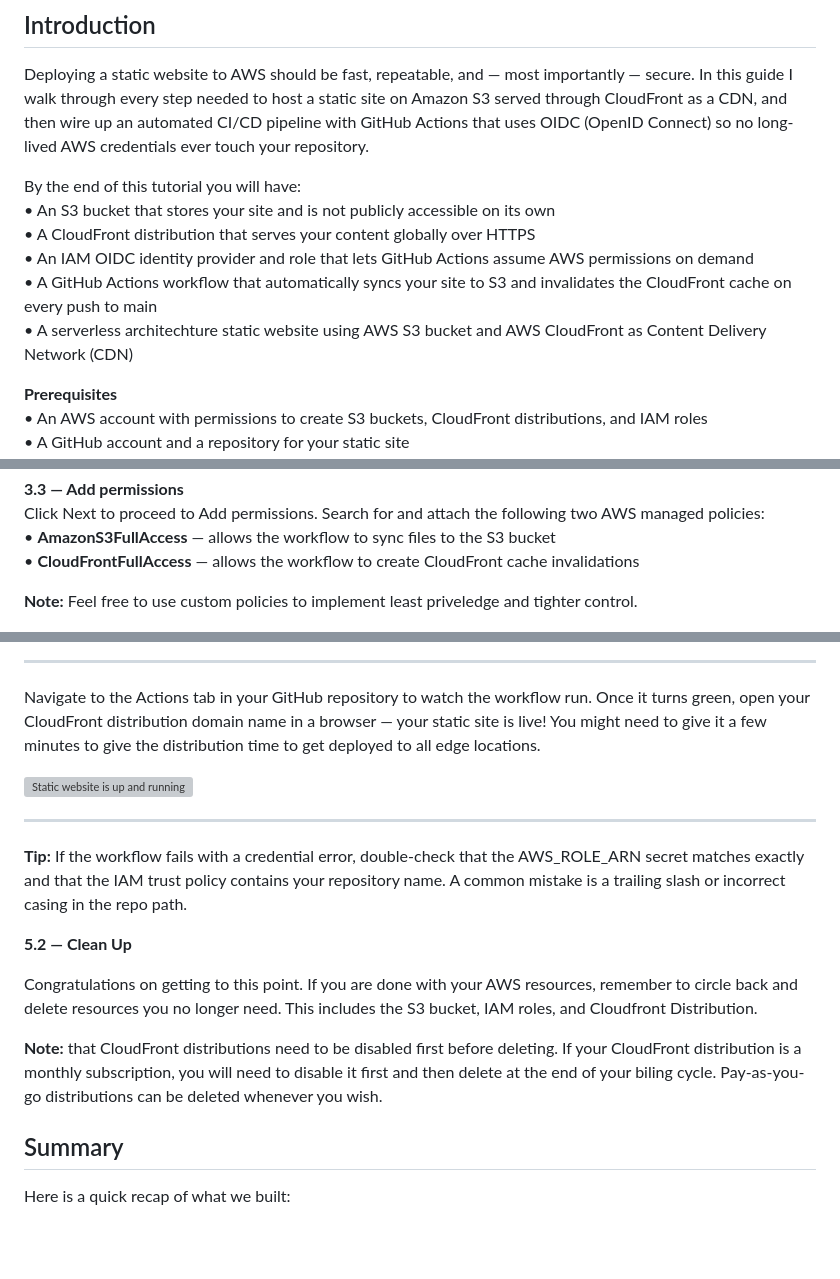
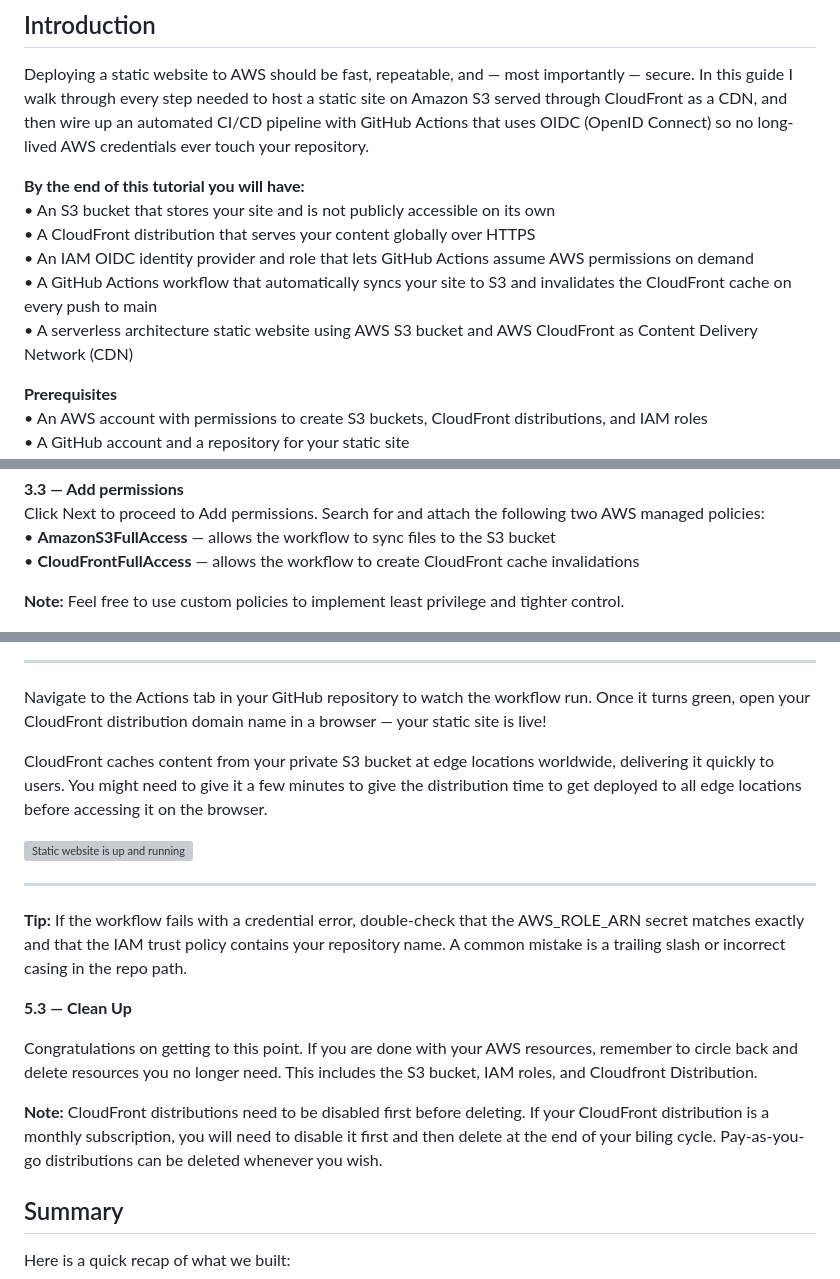
Before and after one commit to ucheor/Serverless_Static_Website_CI-CD_with_GitHub-Actions_AWS_S3_CloudFront_QR, a Markdown page: README.md, 3 parts joined by grey strips. Rendered like a GitHub page; blank space fills up the shorter version; grey boxes are pictures that could not be loaded.

```diff
--- a/README.md
+++ b/README.md
@@ -4,12 +4,12 @@
 ## Introduction
 Deploying a static website to AWS should be fast, repeatable, and — most importantly — secure. In this guide I walk through every step needed to host a static site on Amazon S3 served through CloudFront as a CDN, and then wire up an automated CI/CD pipeline with GitHub Actions that uses OIDC (OpenID Connect) so no long-lived AWS credentials ever touch your repository.
 
-By the end of this tutorial you will have:
+**By the end of this tutorial you will have:**
 •	An S3 bucket that stores your site and is not publicly accessible on its own
 •	A CloudFront distribution that serves your content globally over HTTPS
 •	An IAM OIDC identity provider and role that lets GitHub Actions assume AWS permissions on demand
 •	A GitHub Actions workflow that automatically syncs your site to S3 and invalidates the CloudFront cache on every push to main
-• A serverless architechture static website using AWS S3 bucket and AWS CloudFront as Content Delivery Network (CDN)
+• A serverless architecture static website using AWS S3 bucket and AWS CloudFront as Content Delivery Network (CDN)
 
 **Prerequisites**
 •	An AWS account with permissions to create S3 buckets, CloudFront distributions, and IAM roles
@@ -162,7 +162,7 @@ Click Next to proceed to Add permissions. Search for and attach the following tw
 •	**AmazonS3FullAccess** — allows the workflow to sync files to the S3 bucket
 •	**CloudFrontFullAccess** — allows the workflow to create CloudFront cache invalidations
 
-**Note:** Feel free to use custom policies to implement least priveledge and tighter control.
+**Note:** Feel free to use custom policies to implement least privilege and tighter control.
 
 ![IAM Create role Name review screen showing both AmazonS3FullAccess and CloudFrontFullAccess policies attached](images/17_add_permissions.png)
 
@@ -273,7 +273,10 @@ Add all your files, commit, and push to the main branch. This will trigger the w
 
 ---
 
-Navigate to the Actions tab in your GitHub repository to watch the workflow run. Once it turns green, open your CloudFront distribution domain name in a browser — your static site is live! You might need to give it a few minutes to give the distribution time to get deployed to all edge locations.
+Navigate to the Actions tab in your GitHub repository to watch the workflow run. Once it turns green, open your CloudFront distribution domain name in a browser — your static site is live!
+
+CloudFront caches content from your private S3 bucket at edge locations worldwide, delivering it quickly to users. You might need to give it a few minutes to give the distribution time to get deployed to all edge locations before accessing it on the browser.
+
 
 ![Static website is up and running](images/21_website_up.png)
 
@@ -281,11 +284,11 @@ Navigate to the Actions tab in your GitHub repository to watch the workflow run.
 
 **Tip:** If the workflow fails with a credential error, double-check that the AWS_ROLE_ARN secret matches exactly and that the IAM trust policy contains your repository name. A common mistake is a trailing slash or incorrect casing in the repo path.
 
-**5.2 — Clean Up**
+**5.3 — Clean Up**
 
 Congratulations on getting to this point. If you are done with your AWS resources, remember to circle back and delete resources you no longer need. This includes the S3 bucket, IAM roles, and Cloudfront Distribution.
 
-**Note:** that CloudFront distributions need to be disabled first before deleting. If your CloudFront distribution is a monthly subscription, you will need to disable it first and then delete at the end of your biling cycle. Pay-as-you-go distributions can be deleted whenever you wish.
+**Note:** CloudFront distributions need to be disabled first before deleting. If your CloudFront distribution is a monthly subscription, you will need to disable it first and then delete at the end of your biling cycle. Pay-as-you-go distributions can be deleted whenever you wish.
 
 ## Summary
 Here is a quick recap of what we built:
```
Also changed, not shown: other parts of README.md (+5 -5 lines).
